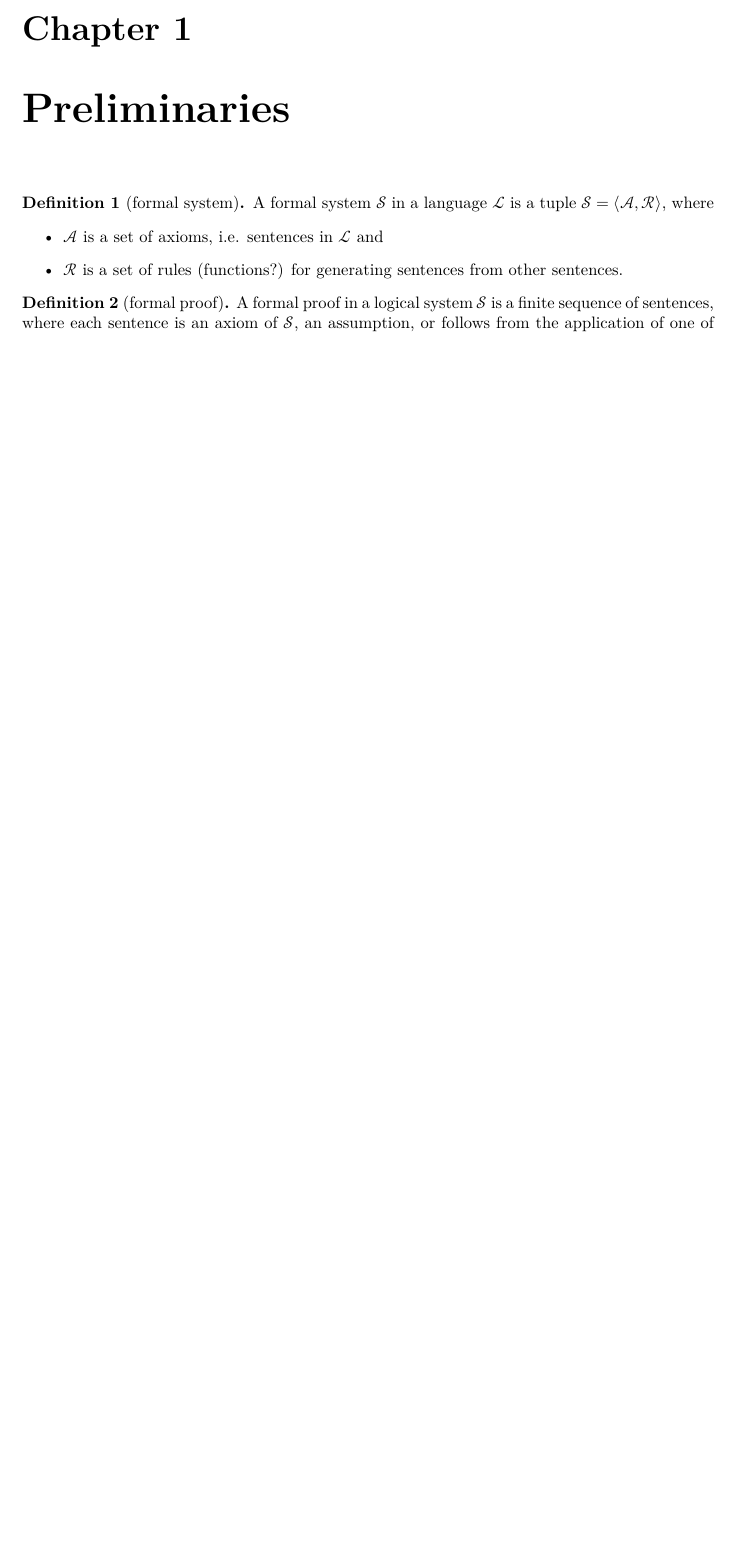
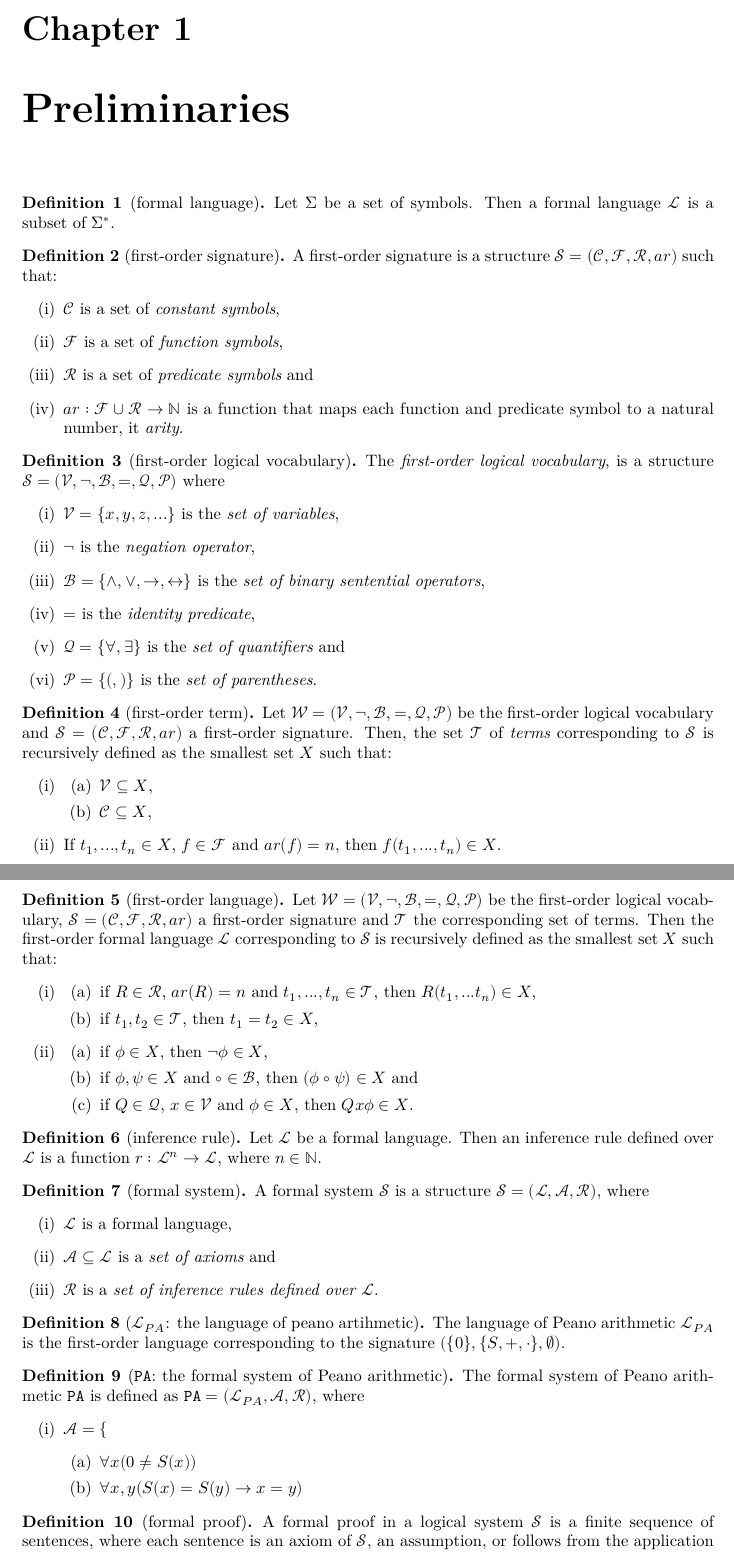
Before and after one commit to ppls-nd-prs/formalizing-axiomatic-theories-of-truth, a LaTeX document (blueprint/src/print.tex, which reads blueprint/src/chapters/01-prelims.tex): part of page 2 of 3 before the commit and two parts of pages 2 and 3 of 4 after it, the two joined at a grey line, cut so that both start at the same text, the shorter picture padded with empty space. Compiled offline with XeLaTeX.

Commit message:
Modified 01-prelims.tex and print.tex

```diff
--- a/blueprint/src/chapters/01-prelims.tex
+++ b/blueprint/src/chapters/01-prelims.tex
@@ -1,11 +1,82 @@
 \chapter{Preliminaries}
 
+\begin{definition}[formal language]
+    Let $\Sigma$ be a set of symbols. Then a formal language $\mathcal{L}$ is a subset of $\Sigma^*$.
+\end{definition}
+
+\begin{definition}[first-order signature]
+    A first-order signature is a structure $\mathcal{S} = (\mathcal{C},\mathcal{F},\mathcal{R},ar)$ such that:
+    \begin{enumerate}
+        \item $\mathcal{C}$ is a set of \textit{constant symbols},
+        \item $\mathcal{F}$ is a set of \textit{function symbols},
+        \item $\mathcal{R}$ is a set of \textit{predicate symbols} and
+        \item $ar : \mathcal{F} \cup \mathcal{R} \to \mathbb{N}$ is a function that maps each function and predicate symbol to a natural number, it \textit{arity}.
+    \end{enumerate}
+\end{definition}
+
+\begin{definition}[first-order logical vocabulary]
+    The \textit{first-order logical vocabulary}, is a structure $\mathcal{S} = (\mathcal{V},\neg,\mathcal{B},=,\mathcal{Q},\mathcal{P})$ where
+    \begin{enumerate}
+        \item $\mathcal{V} = \{x,y,z,...\}$ is the \textit{set of variables},
+        \item $\neg$ is the \textit{negation operator},
+        \item $\mathcal{B} = \{\land,\lor,\to,\leftrightarrow\}$ is the \textit{set of binary sentential operators},
+        \item $=$ is the \textit{identity predicate},
+        \item $\mathcal{Q} = \{\forall, \exists\}$ is the \textit{set of quantifiers} and
+        \item $\mathcal{P} = \{(,)\}$ is the \textit{set of parentheses}.
+    \end{enumerate}
+\end{definition}
+
+\begin{definition}[first-order term]
+    Let $\mathcal{W} = (\mathcal{V},\neg,\mathcal{B},=,\mathcal{Q},\mathcal{P})$ be the first-order logical vocabulary and $\mathcal{S} = (\mathcal{C},\mathcal{F},\mathcal{R},ar)$ a first-order signature. Then, the set $\mathcal{T}$ of \textit{terms} corresponding to $\mathcal{S}$ is recursively defined as the smallest set $X$ such that:
+    \begin{enumerate}
+        \item \begin{enumerate}
+            \item $\mathcal{V} \subseteq X$,
+            \item $\mathcal{C} \subseteq X$,
+        \end{enumerate}
+        \item If $t_1,...,t_n \in X$, $f \in \mathcal{F}$ and $ar(f) = n$, then $f(t_1,...,t_n) \in X$.
+    \end{enumerate}
+\end{definition}
+
+\begin{definition}[first-order language]
+    Let $\mathcal{W} = (\mathcal{V},\neg,\mathcal{B},=,\mathcal{Q},\mathcal{P})$ be the first-order logical vocabulary, $\mathcal{S} = (\mathcal{C},\mathcal{F},\mathcal{R},ar)$ a first-order signature and $\mathcal{T}$ the corresponding set of terms. Then the first-order formal language $\mathcal{L}$ corresponding to $\mathcal{S}$ is recursively defined as the smallest set $X$ such that:
+    \begin{enumerate}
+        \item \begin{enumerate}
+            \item if $R \in \mathcal{R}$, $ar(R) = n$ and $t_1,...,t_n \in \mathcal{T}$, then $R(t_1,...t_n) \in X$,
+            \item if $t_1,t_2 \in \mathcal{T}$, then $t_1 = t_2 \in X$,
+        \end{enumerate}
+        \item \begin{enumerate}
+            \item if $\phi \in X$, then $\neg \phi \in X$,
+            \item if $\phi, \psi \in X$ and $\circ \in \mathcal{B}$, then $(\phi \circ \psi) \in X$ and
+            \item if $Q \in \mathcal{Q}$, $x \in \mathcal{V}$ and $\phi \in X$, then $Qx\phi \in X$.
+        \end{enumerate}
+    \end{enumerate}
+\end{definition}
+
+\begin{definition}[inference rule]
+    Let $\mathcal{L}$ be a formal language. Then an inference rule defined over $\mathcal{L}$ is a function $r : \mathcal{L}^n \to \mathcal{L}$, where $n \in \mathbb{N}$.
+\end{definition}
+
 \begin{definition}[formal system]
-    A formal system $\mathcal{S}$ in a language $\mathcal{L}$ is a tuple $\mathcal{S} = \langle \mathcal{A}, \mathcal{R} \rangle$, where
-    \begin{itemize}
-        \item $\mathcal{A}$ is a set of axioms, i.e. sentences in $\mathcal{L}$ and
-        \item $\mathcal{R}$ is a set of rules (functions?) for generating sentences from other sentences.
-    \end{itemize}
+    A formal system $\mathcal{S}$ is a structure $\mathcal{S} = (\mathcal{L}, \mathcal{A}, \mathcal{R})$, where
+    \begin{enumerate}
+        \item $\mathcal{L}$ is a formal language,
+        \item $\mathcal{A} \subseteq \mathcal{L}$ is a \textit{set of axioms} and
+        \item $\mathcal{R}$ is a \textit{set of inference rules defined over $\mathcal{L}$}.
+    \end{enumerate}
+\end{definition}
+
+\begin{definition}[$\mathcal{L}_{PA}$: the language of peano artihmetic]
+    The language of Peano arithmetic $\mathcal{L}_{PA}$ is the first-order language corresponding to the signature $(\{0\},\{S,+,\cdot\},\emptyset)$.
+\end{definition}
+
+\begin{definition}[\texttt{PA}: the formal system of Peano arithmetic]
+    The formal system of Peano arithmetic \texttt{PA} is defined as $\texttt{PA} = (\mathcal{L}_{PA},\mathcal{A},\mathcal{R})$, where
+    \begin{enumerate}
+        \item $\mathcal{A} = \{$ \begin{enumerate}
+            \item $\forall x (0 \not = S(x))$
+            \item $\forall x,y (S(x) = S(y) \rightarrow x = y)$
+        \end{enumerate}
+    \end{enumerate}
 \end{definition}
 
 \begin{definition}[formal proof]
--- a/blueprint/src/print.tex
+++ b/blueprint/src/print.tex
@@ -24,6 +24,8 @@
 \input{macros/common}
 \input{macros/print}
 
+\renewcommand{\labelenumi}{(\roman{enumi})}
+
 \title{Formalizing Axiomatic Theories of Truth}
 \author{ppls-nd-prs}
 
```
